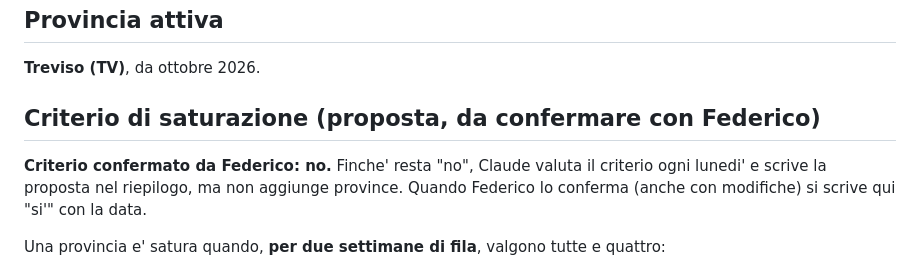
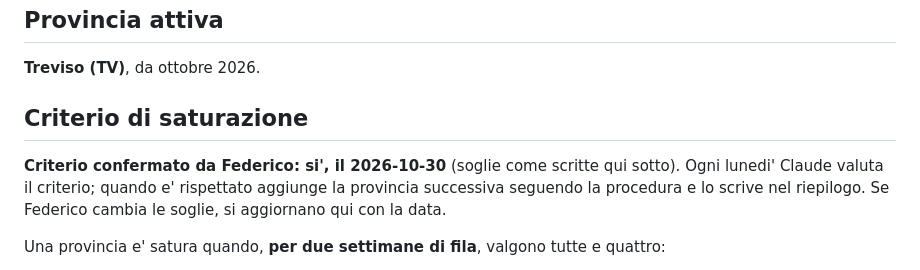
Before and after one commit to onoffdesign/andiamoo, a Markdown page: ops/espansione.md, the part around the change. Rendered like a GitHub page.

```diff
--- a/ops/espansione.md
+++ b/ops/espansione.md
@@ -8,11 +8,11 @@ giro del PC e nella manutenzione notturna, ma la ricerca nuova si concentra sull
 
 **Treviso (TV)**, da ottobre 2026.
 
-## Criterio di saturazione (proposta, da confermare con Federico)
+## Criterio di saturazione
 
-**Criterio confermato da Federico: no.** Finche' resta "no", Claude valuta il criterio ogni lunedi' e scrive la
-proposta nel riepilogo, ma non aggiunge province. Quando Federico lo conferma (anche con modifiche) si scrive qui
-"si'" con la data.
+**Criterio confermato da Federico: si', il 2026-10-30** (soglie come scritte qui sotto). Ogni lunedi' Claude
+valuta il criterio; quando e' rispettato aggiunge la provincia successiva seguendo la procedura e lo scrive nel
+riepilogo. Se Federico cambia le soglie, si aggiornano qui con la data.
 
 Una provincia e' satura quando, **per due settimane di fila**, valgono tutte e quattro:
 
```
Also changed, not shown: ops/revisione-notturna.md (+2 -3 lines).
